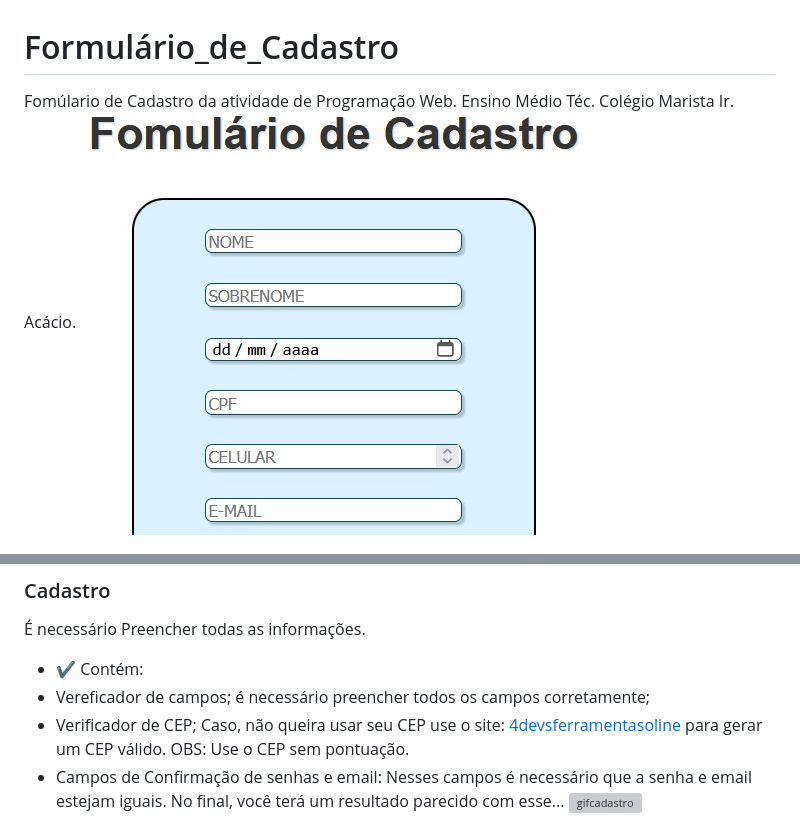
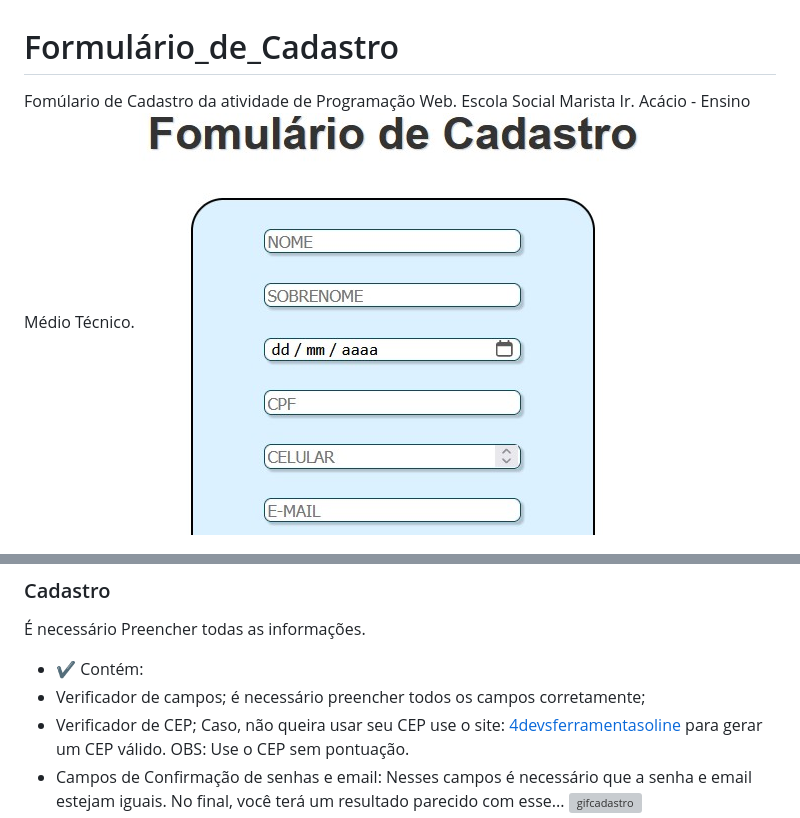
Before and after one commit to Caioestevao1000/Formulario_de_Cadastro, a Markdown page: README.md, 2 parts joined by grey strips. Drawn GitHub-style; grey boxes are pictures that could not be loaded.

Commit message:
arrumando erros no readme

```diff
--- a/README.md
+++ b/README.md
@@ -1,6 +1,6 @@
 # Formulário_de_Cadastro
 Fomúlario de Cadastro da atividade de Programação Web.
-Ensino Médio Téc. Colégio Marista Ir. Acácio.
+Escola Social Marista Ir. Acácio - Ensino Médio Técnico.
 ![Capa](doc/FormCad.jpg)
 
 ## Sobre o Projeto
@@ -96,7 +96,7 @@ Aqui é feito a verificação dos campos e confirmação do email e da senha. Ca
 ### Cadastro
 É necessário Preencher todas as informações.
 - :heavy_check_mark: Contém:
-- Vereficador de campos; é necessário preencher todos os campos corretamente;
+- Verificador de campos; é necessário preencher todos os campos corretamente;
 - Verificador de CEP; Caso, não queira usar seu CEP use o site: [4devsferramentasoline](https://www.4devs.com.br/gerador_de_cep) para gerar um CEP válido.
 OBS: Use o CEP sem pontuação.
 - Campos de Confirmação de senhas e email: Nesses campos é necessário que a senha e email estejam iguais.
```
